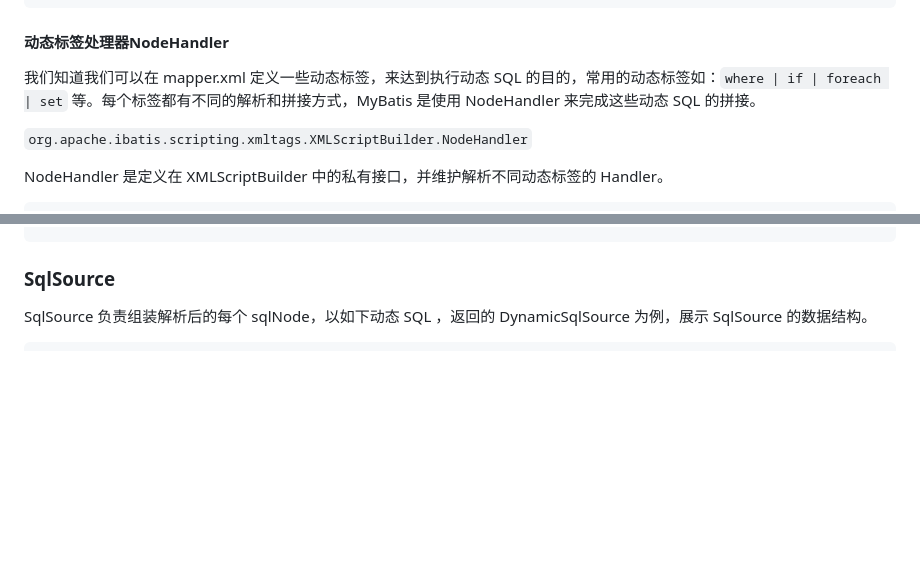
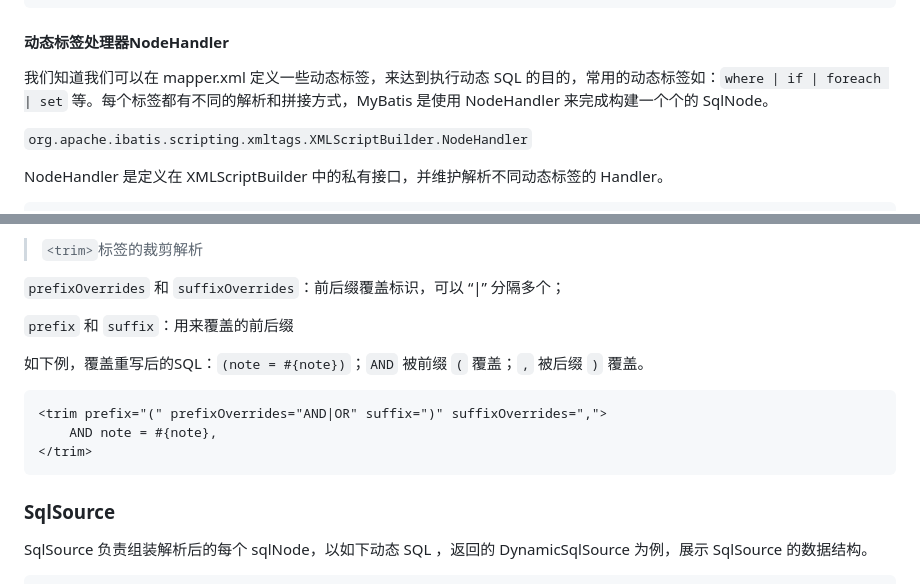
Before and after one commit to Wenqizai/demo-collection, a Markdown page: doc/Java_note/mybatis3.md, 2 parts joined by grey strips. Drawn GitHub-style; blank space fills up the shorter version.

Commit message:
mybatis-动态sql_04-0731

````diff
--- a/doc/Java_note/mybatis3.md
+++ b/doc/Java_note/mybatis3.md
@@ -2839,7 +2839,7 @@ public SqlSource parseScriptNode() {
 
 #### 动态标签处理器NodeHandler
 
-我们知道我们可以在 mapper.xml 定义一些动态标签，来达到执行动态 SQL 的目的，常用的动态标签如：`where | if | foreach | set` 等。每个标签都有不同的解析和拼接方式，MyBatis 是使用 NodeHandler 来完成这些动态 SQL 的拼接。
+我们知道我们可以在 mapper.xml 定义一些动态标签，来达到执行动态 SQL 的目的，常用的动态标签如：`where | if | foreach | set` 等。每个标签都有不同的解析和拼接方式，MyBatis 是使用 NodeHandler 来完成构建一个个的 SqlNode。
 
 `org.apache.ibatis.scripting.xmltags.XMLScriptBuilder.NodeHandler`
 
@@ -2972,3 +3068,16 @@ public class IfSqlNode implements SqlNode {
+> `<trim>`标签的裁剪解析
+
+`prefixOverrides` 和 `suffixOverrides`：前后缀覆盖标识，可以 “|” 分隔多个；
+
+`prefix` 和 `suffix`：用来覆盖的前后缀
+
+如下例，覆盖重写后的SQL：`(note = #{note})`；`AND` 被前缀 `(` 覆盖；`,` 被后缀 `)` 覆盖。
+
+```xml
+<trim prefix="(" prefixOverrides="AND|OR" suffix=")" suffixOverrides=",">
+	AND note = #{note},
+</trim>
+```
 
 ### SqlSource
 
````
Also changed, not shown: other parts of doc/Java_note/mybatis3.md (+99 -3 lines).
